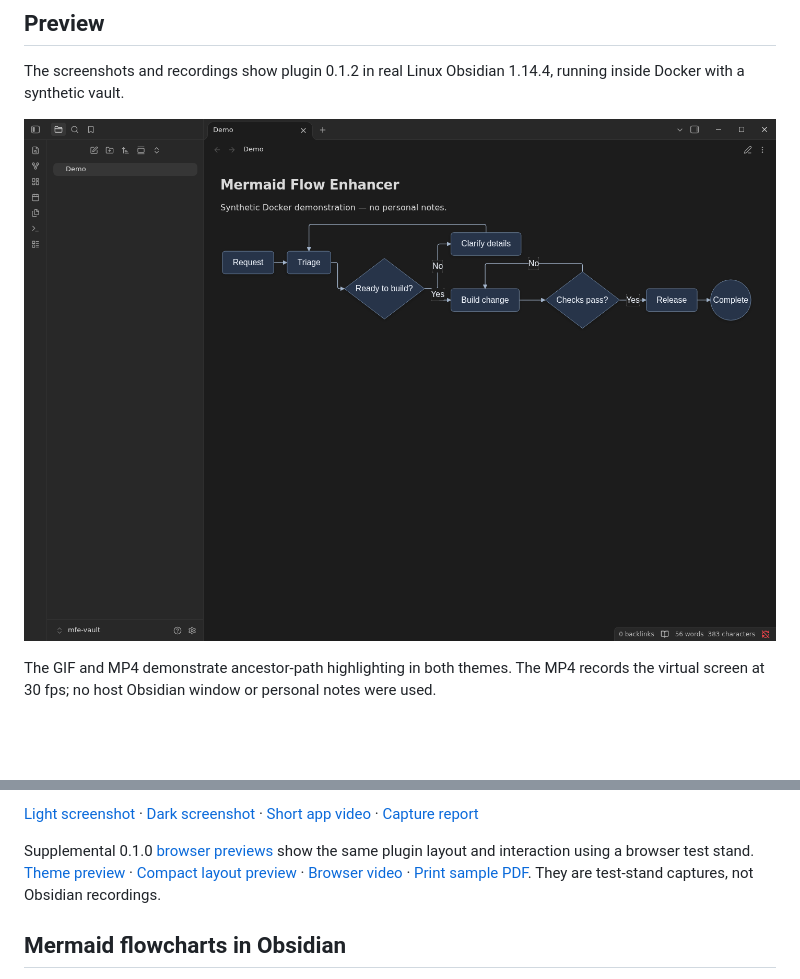
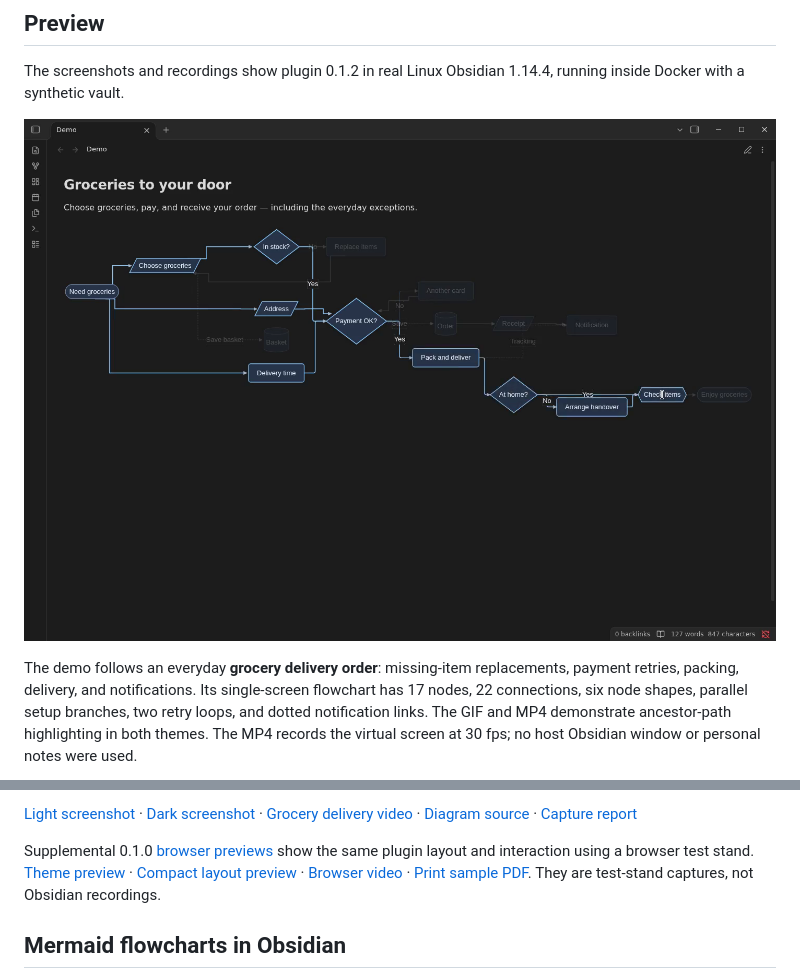
Before and after one commit to itsNikolay/obsidian-mermaid-flow-enhancer, a Markdown page: README.md, 2 parts joined by grey strips. Drawn GitHub-style; pictures changed too: docs/assets/grocery-delivery-dark.png (added); blank space fills up the shorter version.

Commit message:
Record a single-screen grocery delivery demonstration in Obsidian

```diff
--- a/README.md
+++ b/README.md
@@ -14,7 +14,7 @@ The button opens the official plugin installation page. Choose **Add to Obsidian
 
 The screenshots and recordings show plugin 0.1.2 in real Linux Obsidian 1.14.4, running inside Docker with a synthetic vault.
 
-![Refined dark theme and centered connector attachments](docs/assets/obsidian-preview-dark.png)
+![Grocery delivery flowchart with ancestor-path highlighting in Obsidian](docs/assets/grocery-delivery-dark.png)
 
-The GIF and MP4 demonstrate ancestor-path highlighting in both themes. The MP4 records the virtual screen at 30 fps; no host Obsidian window or personal notes were used.
+The demo follows an everyday **grocery delivery order**: missing-item replacements, payment retries, packing, delivery, and notifications. Its single-screen flowchart has 17 nodes, 22 connections, six node shapes, parallel setup branches, two retry loops, and dotted notification links. The GIF and MP4 demonstrate ancestor-path highlighting in both themes. The MP4 records the virtual screen at 30 fps; no host Obsidian window or personal notes were used.
 
@@ -22,5 +22,5 @@ The GIF and MP4 demonstrate ancestor-path highlighting in both themes. The MP4 r
 
-[Light screenshot](docs/assets/obsidian-preview-light.png) · [Dark screenshot](docs/assets/obsidian-preview-dark.png) · [Short app video](docs/assets/obsidian-preview.mp4) · [Capture report](docs/assets/obsidian-capture-report.md)
+[Light screenshot](docs/assets/grocery-delivery-light.png) · [Dark screenshot](docs/assets/grocery-delivery-dark.png) · [Grocery delivery video](docs/assets/grocery-delivery.mp4) · [Diagram source](demo-vault/Examples/grocery-delivery.md) · [Capture report](docs/assets/grocery-delivery-capture.md)
 
 Supplemental 0.1.0 [browser previews](docs/assets/path-highlight.gif) show the same plugin layout and interaction using a browser test stand. [Theme preview](docs/assets/themes.gif) · [Compact layout preview](docs/assets/compact-layout.gif) · [Browser video](docs/assets/browser-preview.mp4) · [Print sample PDF](docs/assets/browser-preview-print.pdf). They are test-stand captures, not Obsidian recordings.
 
```
Also changed, not shown: other parts of README.md (+1 -1 lines), demo-vault/Examples/grocery-delivery.md (added, +29 -0 lines), docs/assets/grocery-delivery-capture.md (added, +13 -0 lines), docs/demo-script.md (+4 -0 lines), docs/docker-testing.md (+3 -1 lines), docs/assets/grocery-delivery-light.png (added), 4 other files.
